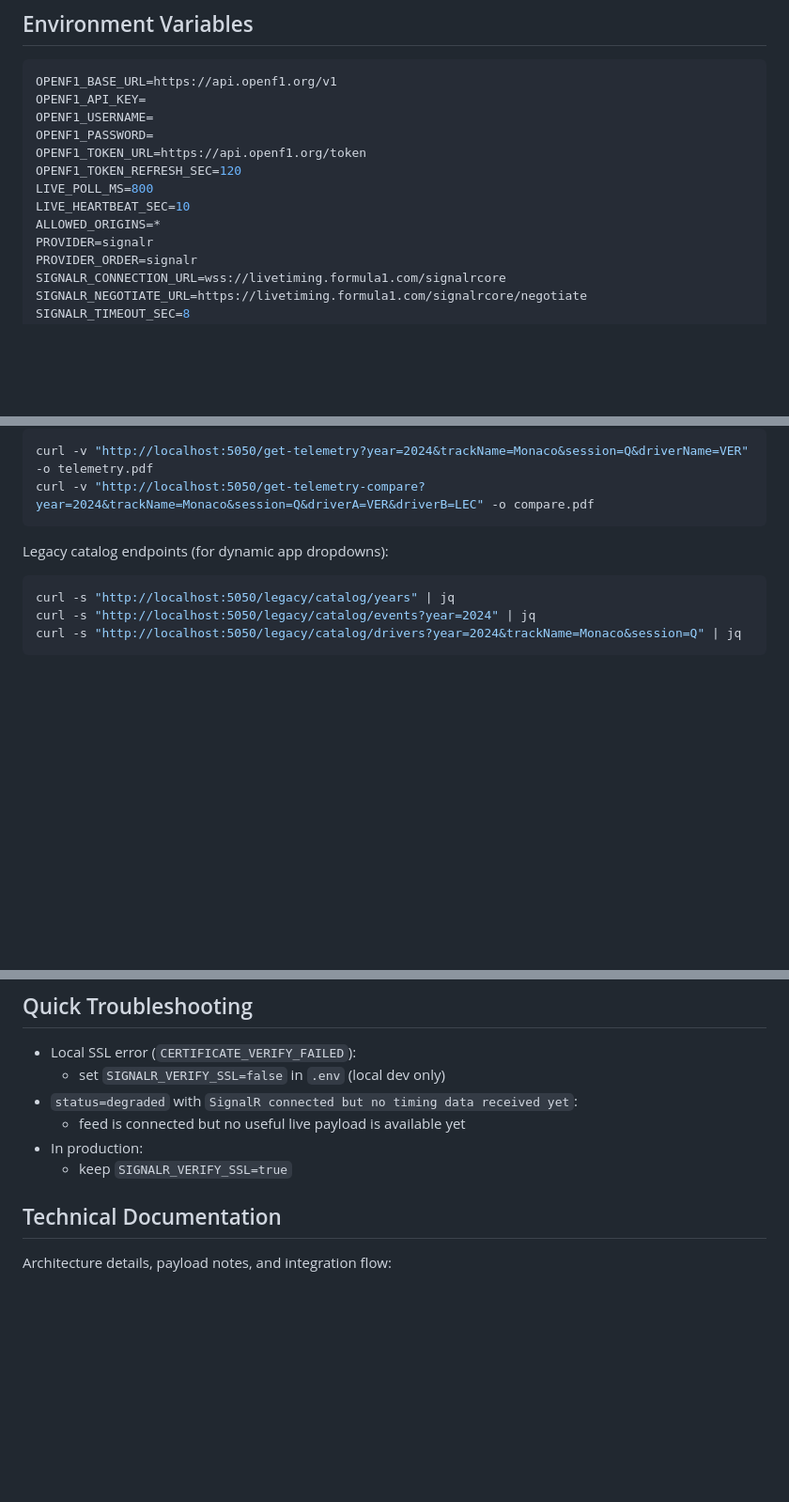
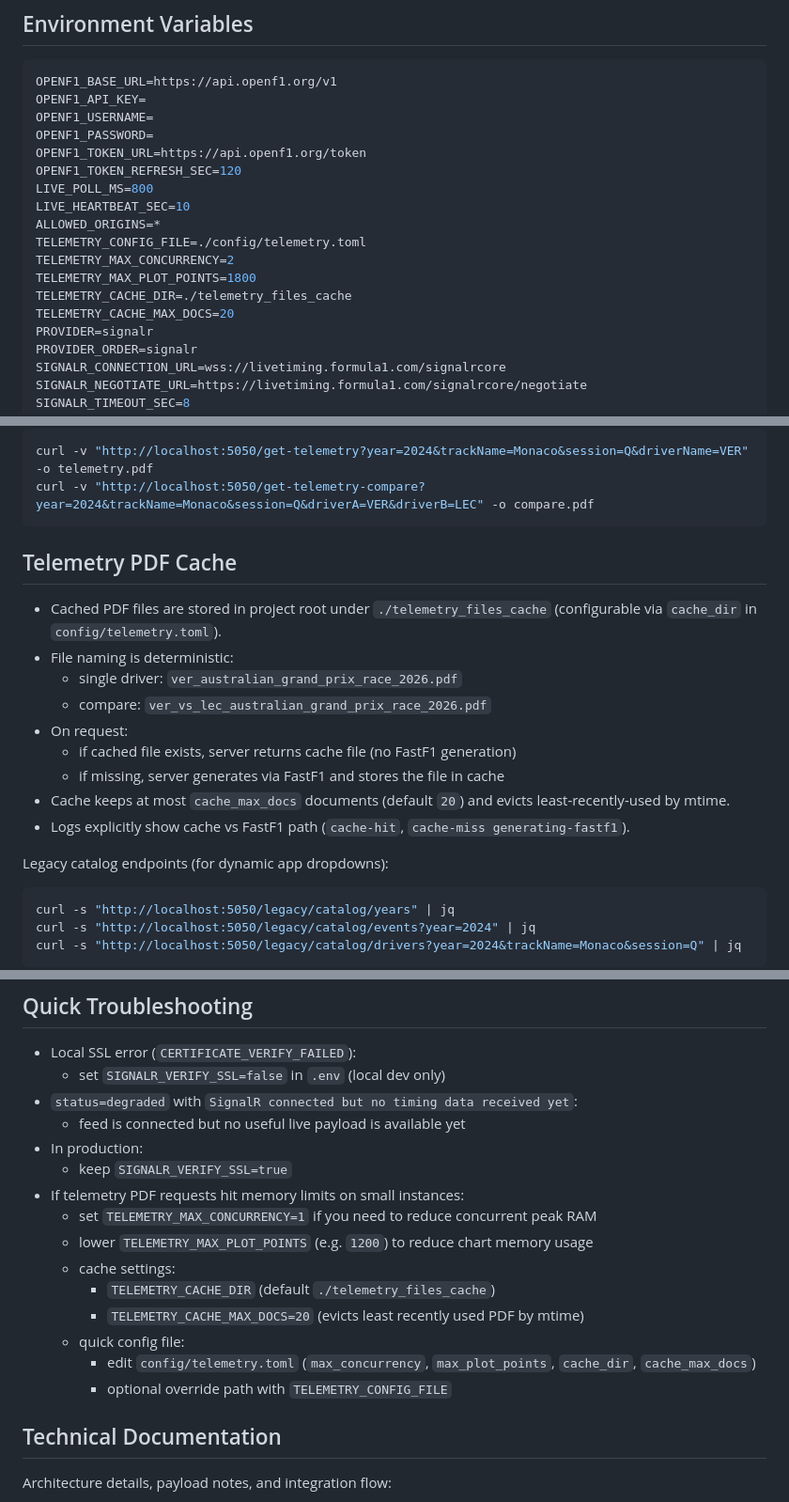
Before and after one commit to Al3x18/f1-race-room-backend, a Markdown page: README.md, 3 parts joined by grey strips. Shown at 94% size. Rendered like a GitHub page; blank space fills up the shorter version.

Commit message:
feat(telemetry): add telemetry caching configuration and update README with usage details

````diff
--- a/README.md
+++ b/README.md
@@ -40,6 +40,11 @@ OPENF1_TOKEN_REFRESH_SEC=120
 LIVE_POLL_MS=800
 LIVE_HEARTBEAT_SEC=10
 ALLOWED_ORIGINS=*
+TELEMETRY_CONFIG_FILE=./config/telemetry.toml
+TELEMETRY_MAX_CONCURRENCY=2
+TELEMETRY_MAX_PLOT_POINTS=1800
+TELEMETRY_CACHE_DIR=./telemetry_files_cache
+TELEMETRY_CACHE_MAX_DOCS=20
 PROVIDER=signalr
 PROVIDER_ORDER=signalr
 SIGNALR_CONNECTION_URL=wss://livetiming.formula1.com/signalrcore
@@ -90,6 +95,18 @@ Legacy PDF endpoint example:
 curl -v "http://localhost:5050/get-telemetry?year=2024&trackName=Monaco&session=Q&driverName=VER" -o telemetry.pdf
 curl -v "http://localhost:5050/get-telemetry-compare?year=2024&trackName=Monaco&session=Q&driverA=VER&driverB=LEC" -o compare.pdf
 ```
+
+## Telemetry PDF Cache
+
+- Cached PDF files are stored in project root under `./telemetry_files_cache` (configurable via `cache_dir` in `config/telemetry.toml`).
+- File naming is deterministic:
+  - single driver: `ver_australian_grand_prix_race_2026.pdf`
+  - compare: `ver_vs_lec_australian_grand_prix_race_2026.pdf`
+- On request:
+  - if cached file exists, server returns cache file (no FastF1 generation)
+  - if missing, server generates via FastF1 and stores the file in cache
+- Cache keeps at most `cache_max_docs` documents (default `20`) and evicts least-recently-used by mtime.
+- Logs explicitly show cache vs FastF1 path (`cache-hit`, `cache-miss generating-fastf1`).
 
 Legacy catalog endpoints (for dynamic app dropdowns):
 
@@ -144,6 +161,15 @@ When `provider=openf1`, `timing` also includes:
   - feed is connected but no useful live payload is available yet
 - In production:
   - keep `SIGNALR_VERIFY_SSL=true`
+- If telemetry PDF requests hit memory limits on small instances:
+  - set `TELEMETRY_MAX_CONCURRENCY=1` if you need to reduce concurrent peak RAM
+  - lower `TELEMETRY_MAX_PLOT_POINTS` (e.g. `1200`) to reduce chart memory usage
+  - cache settings:
+    - `TELEMETRY_CACHE_DIR` (default `./telemetry_files_cache`)
+    - `TELEMETRY_CACHE_MAX_DOCS=20` (evicts least recently used PDF by mtime)
+  - quick config file:
+    - edit `config/telemetry.toml` (`max_concurrency`, `max_plot_points`, `cache_dir`, `cache_max_docs`)
+    - optional override path with `TELEMETRY_CONFIG_FILE`
 
 ## Technical Documentation
 
````
